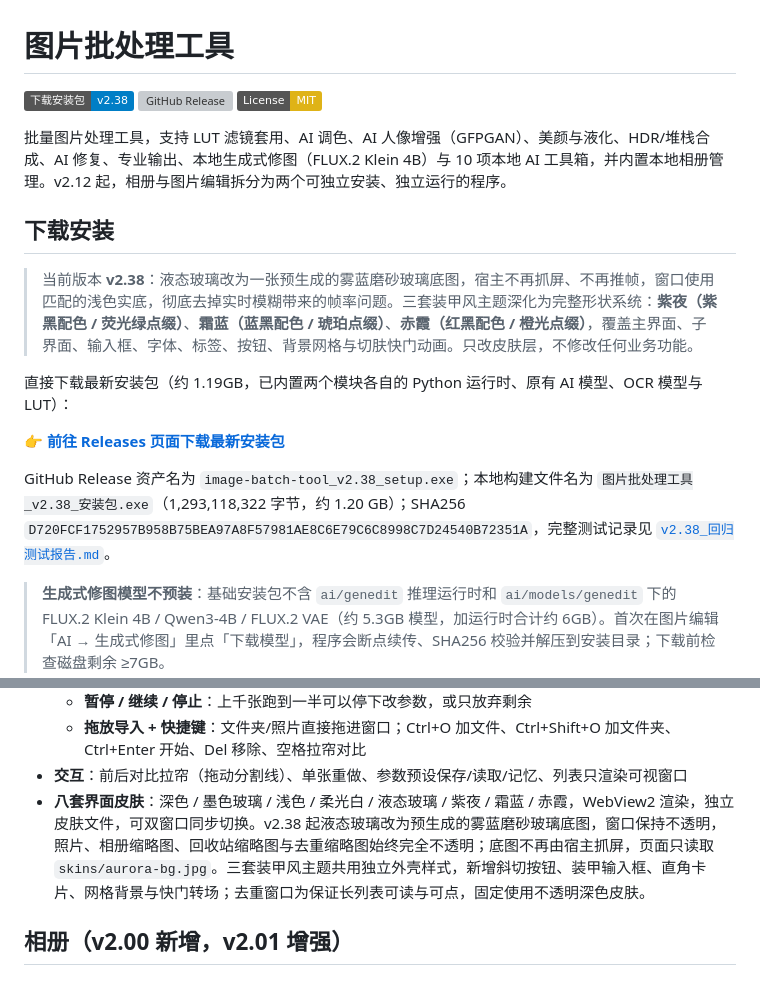
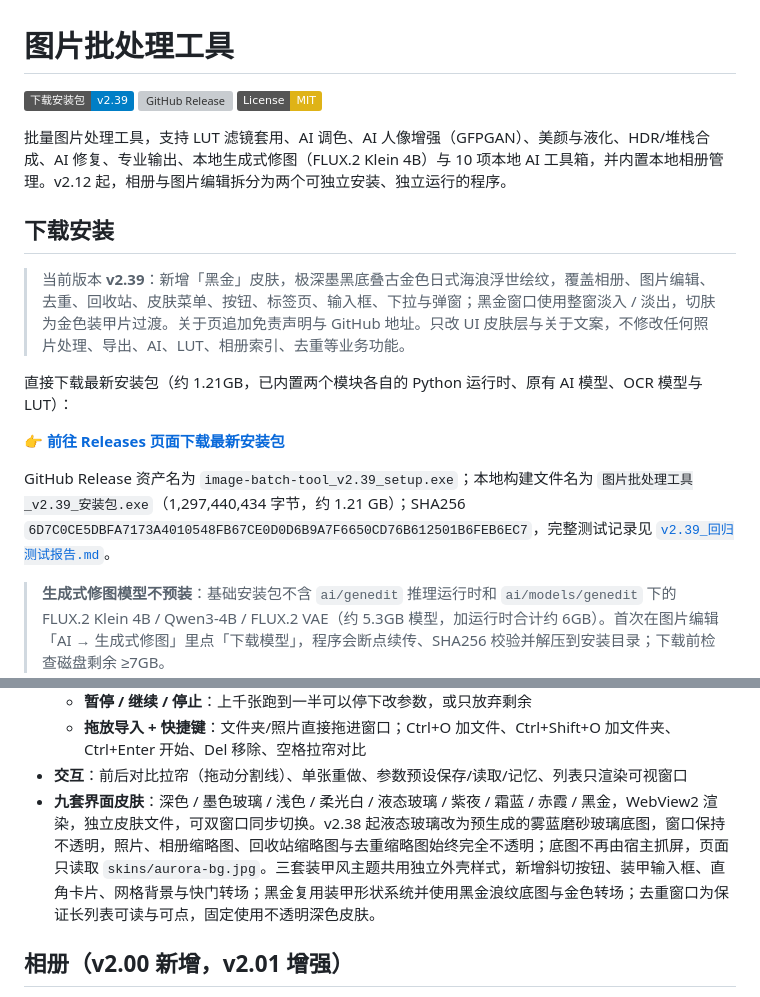
Before and after one commit to lqy072072/image-batch-tool, a Markdown page: README.md, 2 parts joined by grey strips. Drawn GitHub-style; badges without logos; grey boxes are pictures that could not be loaded.

```diff
--- a/README.md
+++ b/README.md
@@ -1,6 +1,6 @@
 # 图片批处理工具
 
-[![Release](https://img.shields.io/badge/下载安装包-v2.38-blue?logo=github)](https://github.com/lqy072072/image-batch-tool/releases)
+[![Release](https://img.shields.io/badge/下载安装包-v2.39-blue?logo=github)](https://github.com/lqy072072/image-batch-tool/releases)
 [![GitHub Release](https://img.shields.io/github/v/release/lqy072072/image-batch-tool)](https://github.com/lqy072072/image-batch-tool/releases)
 [![License: MIT](https://img.shields.io/badge/License-MIT-yellow.svg)](LICENSE)
 
@@ -8,13 +8,13 @@
 
 ## 下载安装
 
-> 当前版本 **v2.38**：液态玻璃改为一张预生成的雾蓝磨砂玻璃底图，宿主不再抓屏、不再推帧，窗口使用匹配的浅色实底，彻底去掉实时模糊带来的帧率问题。三套装甲风主题深化为完整形状系统：**紫夜（紫黑配色 / 荧光绿点缀）**、**霜蓝（蓝黑配色 / 琥珀点缀）**、**赤霞（红黑配色 / 橙光点缀）**，覆盖主界面、子界面、输入框、字体、标签、按钮、背景网格与切肤快门动画。只改皮肤层，不修改任何业务功能。
+> 当前版本 **v2.39**：新增「黑金」皮肤，极深墨黑底叠古金色日式海浪浮世绘纹，覆盖相册、图片编辑、去重、回收站、皮肤菜单、按钮、标签页、输入框、下拉与弹窗；黑金窗口使用整窗淡入 / 淡出，切肤为金色装甲片过渡。关于页追加免责声明与 GitHub 地址。只改 UI 皮肤层与关于文案，不修改任何照片处理、导出、AI、LUT、相册索引、去重等业务功能。
 
-直接下载最新安装包（约 1.19GB，已内置两个模块各自的 Python 运行时、原有 AI 模型、OCR 模型与 LUT）：
+直接下载最新安装包（约 1.21GB，已内置两个模块各自的 Python 运行时、原有 AI 模型、OCR 模型与 LUT）：
 
 **[👉 前往 Releases 页面下载最新安装包](https://github.com/lqy072072/image-batch-tool/releases)**
 
-GitHub Release 资产名为 `image-batch-tool_v2.38_setup.exe`；本地构建文件名为 `图片批处理工具_v2.38_安装包.exe`（1,293,118,322 字节，约 1.20 GB）；SHA256 `D720FCF1752957B958B75BEA97A8F57981AE8C6E79C6C8998C7D24540B72351A`，完整测试记录见 [`v2.38_回归测试报告.md`](v2.38_回归测试报告.md)。
+GitHub Release 资产名为 `image-batch-tool_v2.39_setup.exe`；本地构建文件名为 `图片批处理工具_v2.39_安装包.exe`（1,297,440,434 字节，约 1.21 GB）；SHA256 `6D7C0CE5DBFA7173A4010548FB67CE0D0D6B9A7F6650CD76B612501B6FEB6EC7`，完整测试记录见 [`v2.39_回归测试报告.md`](v2.39_回归测试报告.md)。
 
 > **生成式修图模型不预装**：基础安装包不含 `ai/genedit` 推理运行时和 `ai/models/genedit` 下的 FLUX.2 Klein 4B / Qwen3-4B / FLUX.2 VAE（约 5.3GB 模型，加运行时合计约 6GB）。首次在图片编辑「AI → 生成式修图」里点「下载模型」，程序会断点续传、SHA256 校验并解压到安装目录；下载前检查磁盘剩余 ≥7GB。
 
@@ -61,7 +61,7 @@ GitHub Release 资产名为 `image-batch-tool_v2.38_setup.exe`；本地构建文
   - **暂停 / 继续 / 停止**：上千张跑到一半可以停下改参数，或只放弃剩余
   - **拖放导入 + 快捷键**：文件夹/照片直接拖进窗口；Ctrl+O 加文件、Ctrl+Shift+O 加文件夹、Ctrl+Enter 开始、Del 移除、空格拉帘对比
 - **交互**：前后对比拉帘（拖动分割线）、单张重做、参数预设保存/读取/记忆、列表只渲染可视窗口
-- **八套界面皮肤**：深色 / 墨色玻璃 / 浅色 / 柔光白 / 液态玻璃 / 紫夜 / 霜蓝 / 赤霞，WebView2 渲染，独立皮肤文件，可双窗口同步切换。v2.38 起液态玻璃改为预生成的雾蓝磨砂玻璃底图，窗口保持不透明，照片、相册缩略图、回收站缩略图与去重缩略图始终完全不透明；底图不再由宿主抓屏，页面只读取 `skins/aurora-bg.jpg`。三套装甲风主题共用独立外壳样式，新增斜切按钮、装甲输入框、直角卡片、网格背景与快门转场；去重窗口为保证长列表可读与可点，固定使用不透明深色皮肤。
+- **九套界面皮肤**：深色 / 墨色玻璃 / 浅色 / 柔光白 / 液态玻璃 / 紫夜 / 霜蓝 / 赤霞 / 黑金，WebView2 渲染，独立皮肤文件，可双窗口同步切换。v2.38 起液态玻璃改为预生成的雾蓝磨砂玻璃底图，窗口保持不透明，照片、相册缩略图、回收站缩略图与去重缩略图始终完全不透明；底图不再由宿主抓屏，页面只读取 `skins/aurora-bg.jpg`。三套装甲风主题共用独立外壳样式，新增斜切按钮、装甲输入框、直角卡片、网格背景与快门转场；黑金复用装甲形状系统并使用黑金浪纹底图与金色转场；去重窗口为保证长列表可读与可点，固定使用不透明深色皮肤。
 
 ## 相册（v2.00 新增，v2.01 增强）
 
```
Also changed, not shown: other parts of README.md (+16 -0 lines), .release_body_v239.md (added, +50 -0 lines), v2.39_回归测试报告.md (added, +51 -0 lines), docs/screenshots/v239_about.png (added), docs/screenshots/v239_blackgold_dedup.png (added), docs/screenshots/v239_blackgold_edit.png (added), skins/black-gold-bg.jpg (added), 11 other files.
